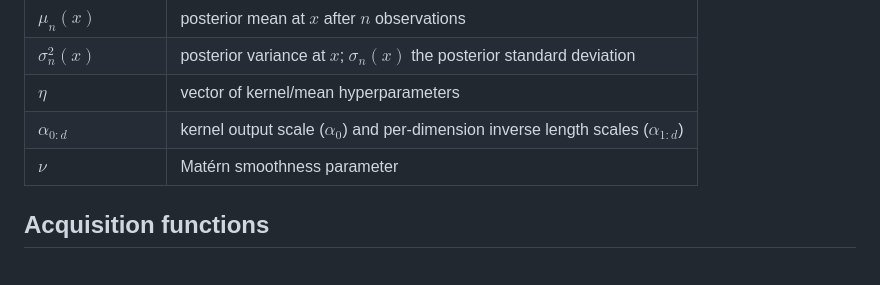
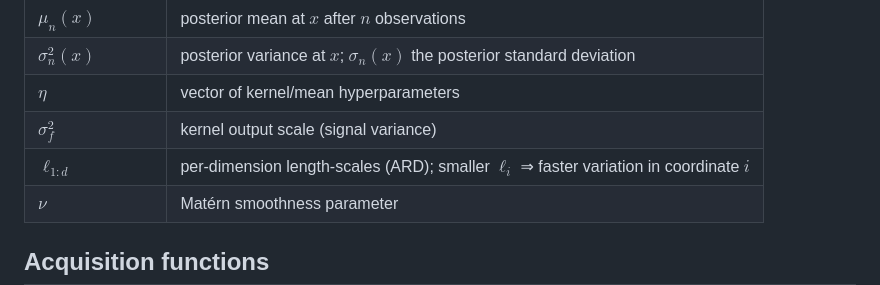
Before and after one commit to VinamrJain/bayesopt-wiki, a Markdown page: wiki/notation.md, the part around the change. Rendered like a GitHub page; blank space fills up the shorter version.

```diff
--- a/wiki/notation.md
+++ b/wiki/notation.md
@@ -54,7 +54,8 @@ convention. Where a source differs, its mapping lives in that note's crosswalk,
 | $\mu_n(x)$ | posterior mean at $x$ after $n$ observations |
 | $\sigma_n^2(x)$ | posterior variance at $x$; $\sigma_n(x)$ the posterior standard deviation |
 | $\eta$ | vector of kernel/mean hyperparameters |
-| $\alpha_{0:d}$ | kernel output scale ($\alpha_0$) and per-dimension inverse length scales ($\alpha_{1:d}$) |
+| $\sigma_f^2$ | kernel output scale (signal variance) |
+| $\ell_{1:d}$ | per-dimension length-scales (ARD); smaller $\ell_i$ ⇒ faster variation in coordinate $i$ |
 | $\nu$ | Matérn smoothness parameter |
 
 ## Acquisition functions
```
Also changed, not shown: wiki/expected-improvement.md (+6 -1 lines), wiki/gaussian-process-regression.md (+33 -14 lines).
